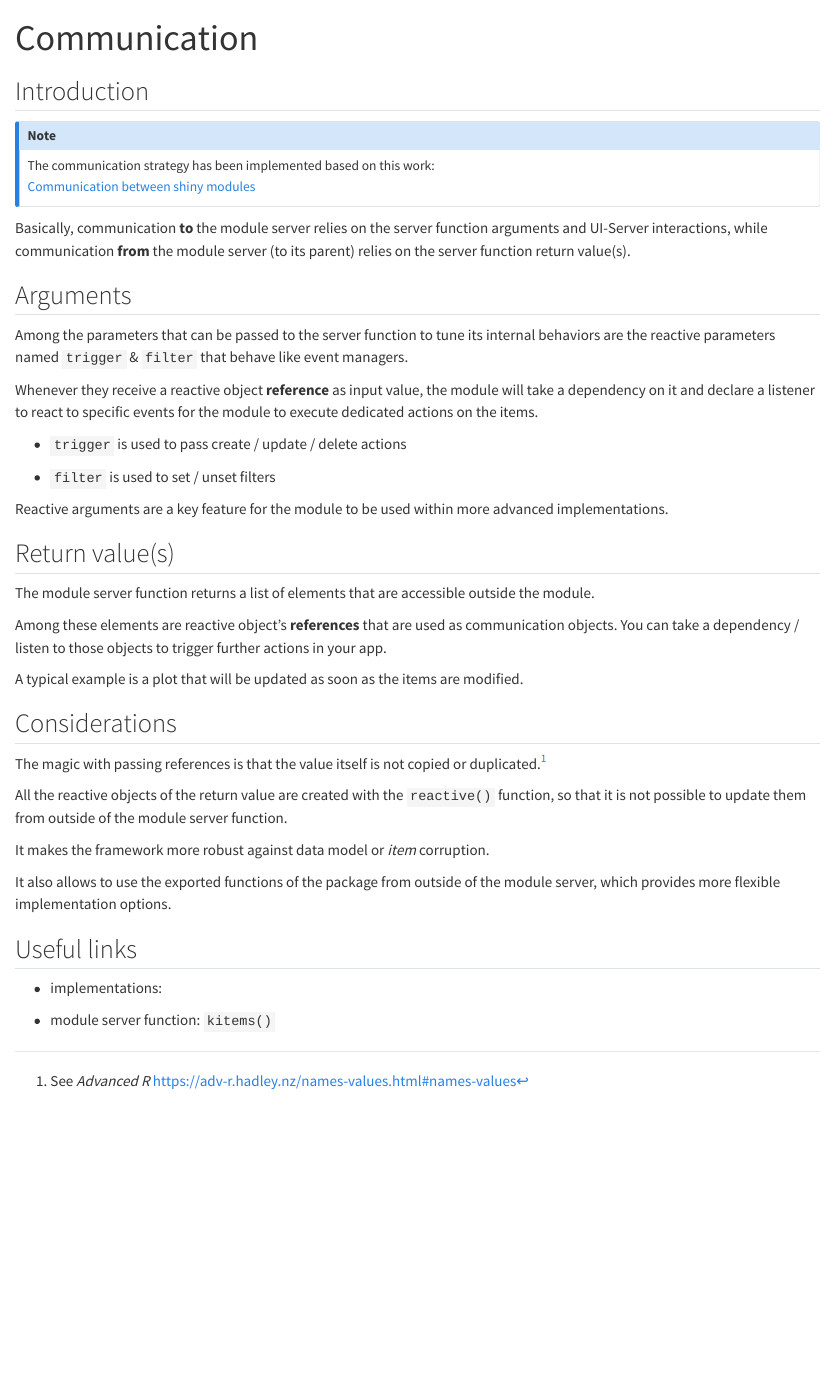
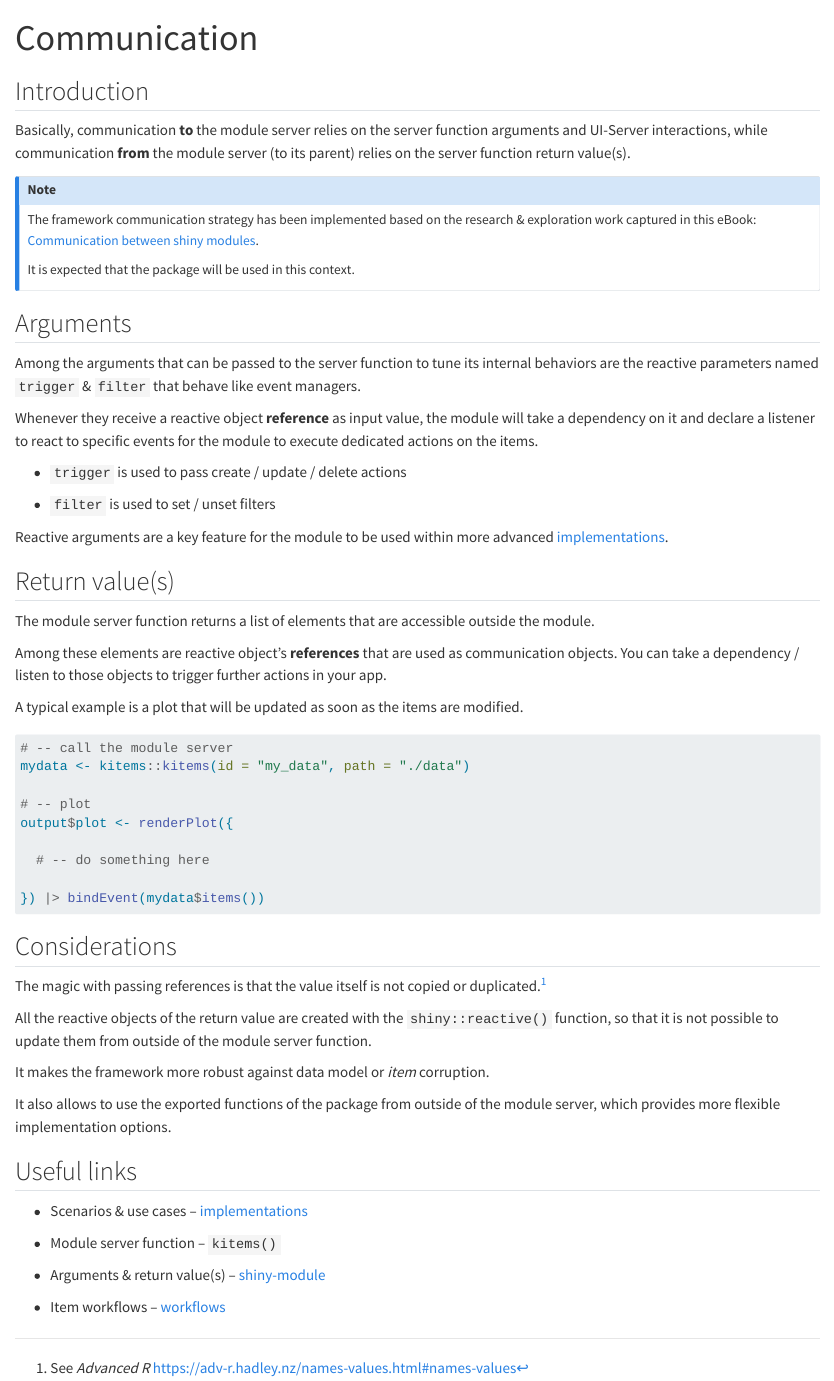
Before and after one commit to thekangaroofactory/kitems, a Quarto document (vignettes/communication.qmd): the page in a window 1100 px wide, from its top. Rendered offline with R 4.5, knitr and Pandoc in place of Quarto, with nearby package versions.

Commit message:
Review + links #513

````diff
--- a/vignettes/communication.qmd
+++ b/vignettes/communication.qmd
@@ -11,16 +11,17 @@ vignette: >
 
 ## Introduction
 
+Basically, communication **to** the module server relies on the server function arguments and UI-Server interactions, while communication **from** the module server (to its parent) relies on the server function return value(s).
+
 ::: callout-note
-The communication strategy has been implemented based on this work:\
-[Communication between shiny modules](https://thekangaroofactory.github.io/communication-between-shiny-modules/){target="_blank"}
+The framework communication strategy has been implemented based on the research & exploration work captured in this eBook: [Communication between shiny modules](https://thekangaroofactory.github.io/communication-between-shiny-modules/){target="_blank"}.
+
+It is expected that the package will be used in this context.
 :::
-
-Basically, communication **to** the module server relies on the server function arguments and UI-Server interactions, while communication **from** the module server (to its parent) relies on the server function return value(s).
 
 ## Arguments
 
-Among the parameters that can be passed to the server function to tune its internal behaviors are the reactive parameters named `trigger` & `filter` that behave like event managers.
+Among the arguments that can be passed to the server function to tune its internal behaviors are the reactive parameters named `trigger` & `filter` that behave like event managers.
 
 Whenever they receive a reactive object **reference** as input value, the module will take a dependency on it and declare a listener to react to specific events for the module to execute dedicated actions on the items.
 
@@ -28,7 +29,7 @@ Whenever they receive a reactive object **reference** as input value, the module
 
 -   `filter` is used to set / unset filters
 
-Reactive arguments are a key feature for the module to be used within more advanced implementations.
+Reactive arguments are a key feature for the module to be used within more advanced [implementations](./implementations.html).
 
 ## Return value(s)
 
@@ -38,13 +39,25 @@ Among these elements are reactive object's **references** that are used as commu
 
 A typical example is a plot that will be updated as soon as the items are modified.
 
+``` r
+# -- call the module server
+mydata <- kitems::kitems(id = "my_data", path = "./data")
+
+# -- plot
+output$plot <- renderPlot({
+
+  # -- do something here
+
+}) |> bindEvent(mydata$items())
+```
+
 ## Considerations
 
 The magic with passing references is that the value itself is not copied or duplicated.[^1]
 
 [^1]: See *Advanced R* <https://adv-r.hadley.nz/names-values.html#names-values>
 
-All the reactive objects of the return value are created with the `reactive()` function, so that it is not possible to update them from outside of the module server function.
+All the reactive objects of the return value are created with the `shiny::reactive()` function, so that it is not possible to update them from outside of the module server function.
 
 It makes the framework more robust against data model or *item* corruption.
 
@@ -52,6 +65,10 @@ It also allows to use the exported functions of the package from outside of the
 
 ## Useful links
 
--   implementations:
+-   Scenarios & use cases – [implementations](./implementations.html)
 
--   module server function: `kitems()`
+-   Module server function – `kitems()`
+
+-   Arguments & return value(s) – [shiny-module](./shiny-module.html)
+
+-   Item workflows – [workflows](./workflows.html)
````
